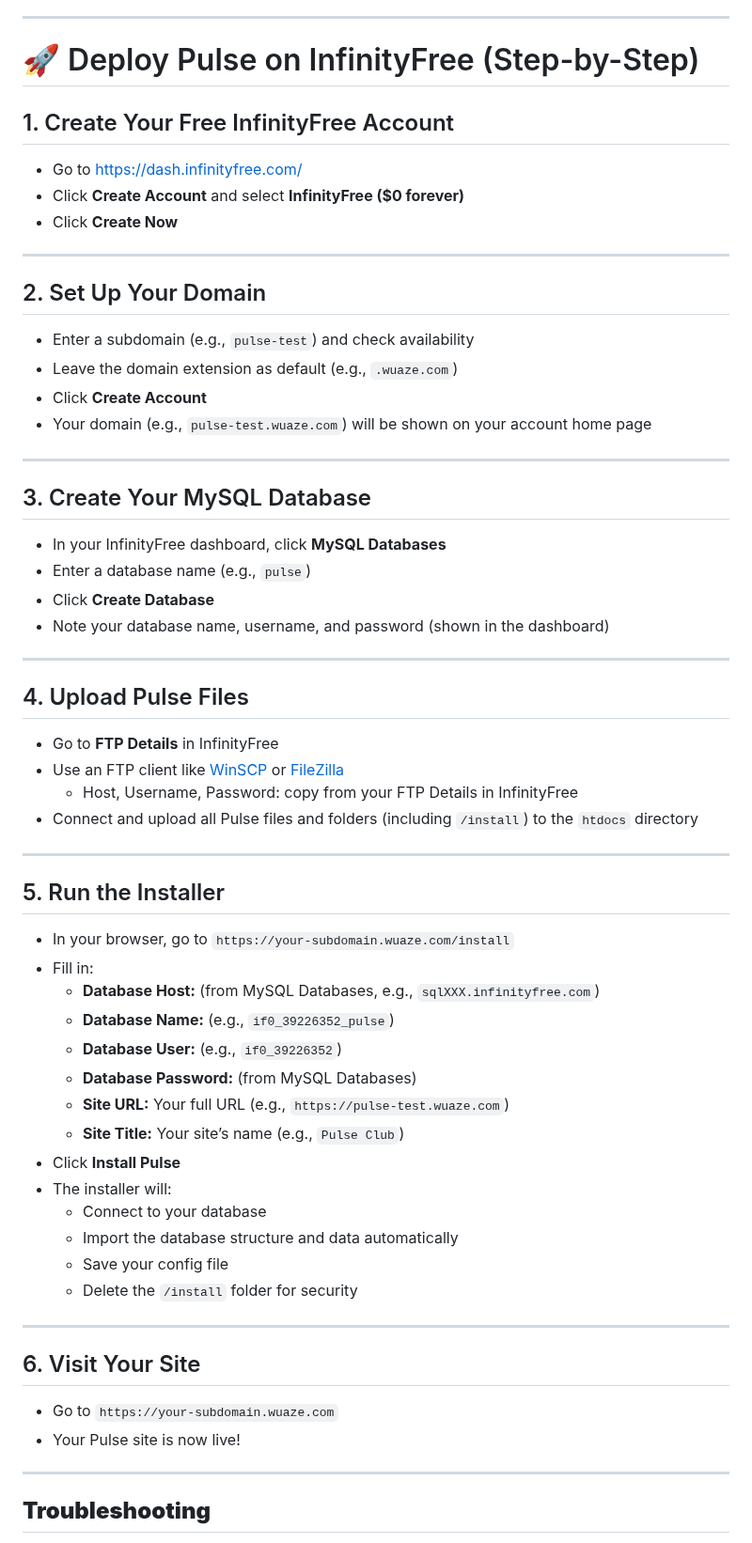
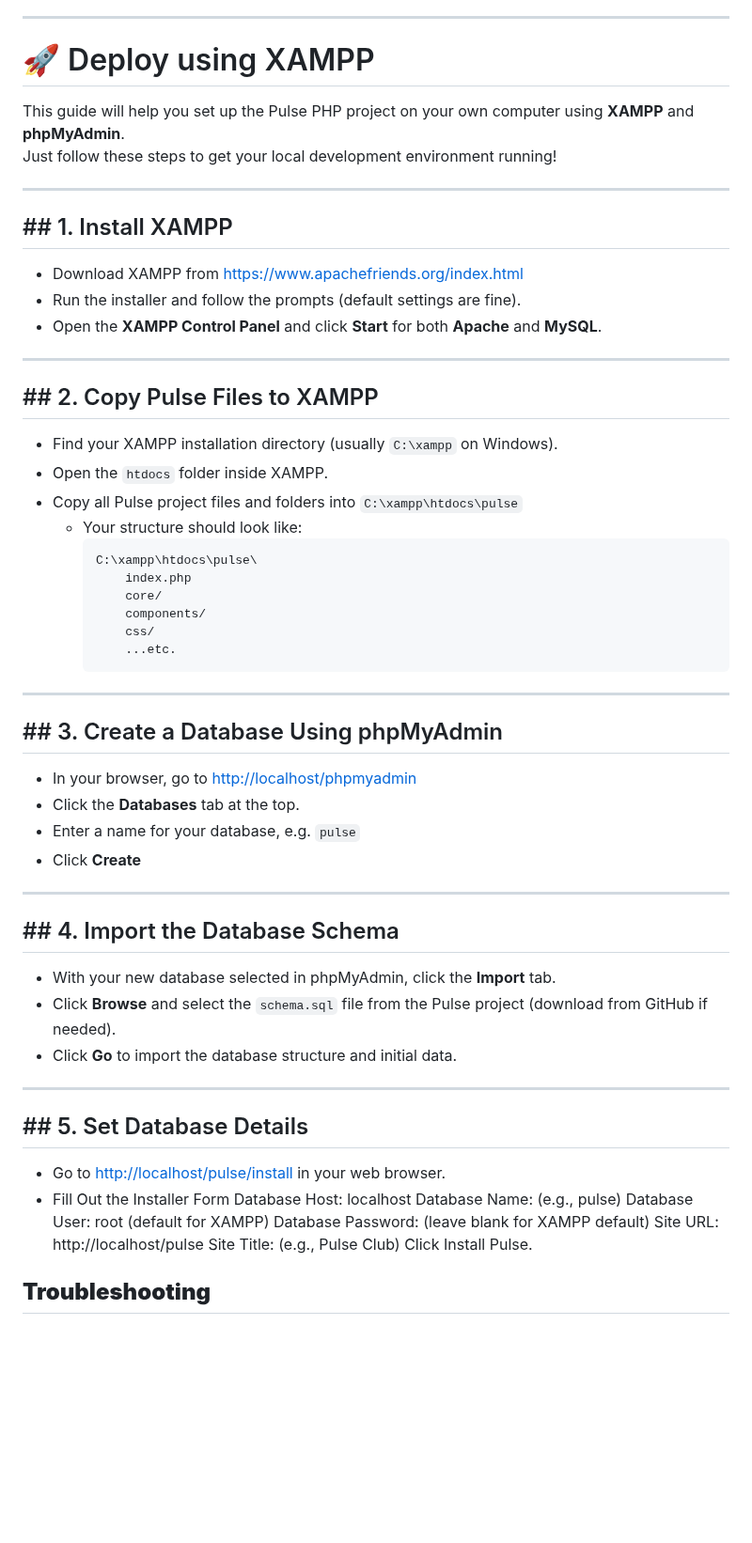
Before and after one commit to alexandru-moga/pulse, a Markdown page: README.md, the part around the change. Shown at 94% size. Drawn GitHub-style; blank space fills up the shorter version.

````diff
--- a/README.md
+++ b/README.md
@@ -16,67 +16,68 @@ Pulse is a modular PHP web application for building and managing dynamic website
 
 ---
 
-# 🚀 Deploy Pulse on InfinityFree (Step-by-Step)
+# 🚀 Deploy using XAMPP
 
-## 1. Create Your Free InfinityFree Account
-
-- Go to [https://dash.infinityfree.com/](https://dash.infinityfree.com/)
-- Click **Create Account** and select **InfinityFree ($0 forever)**
-- Click **Create Now**
+This guide will help you set up the Pulse PHP project on your own computer using **XAMPP** and **phpMyAdmin**.
+Just follow these steps to get your local development environment running!
 
 ---
 
-## 2. Set Up Your Domain
+## ## 1. Install XAMPP
 
-- Enter a subdomain (e.g., `pulse-test`) and check availability
-- Leave the domain extension as default (e.g., `.wuaze.com`)
-- Click **Create Account**
-- Your domain (e.g., `pulse-test.wuaze.com`) will be shown on your account home page
----
-
-## 3. Create Your MySQL Database
-
-- In your InfinityFree dashboard, click **MySQL Databases**
-- Enter a database name (e.g., `pulse`)
-- Click **Create Database**
-- Note your database name, username, and password (shown in the dashboard)
+- Download XAMPP from [https://www.apachefriends.org/index.html](https://www.apachefriends.org/index.html)
+- Run the installer and follow the prompts (default settings are fine).
+- Open the **XAMPP Control Panel** and click **Start** for both **Apache** and **MySQL**.
 
 ---
 
-## 4. Upload Pulse Files
+## ## 2. Copy Pulse Files to XAMPP
 
-- Go to **FTP Details** in InfinityFree
-- Use an FTP client like [WinSCP](https://winscp.net/) or [FileZilla](https://filezilla-project.org/)
-  - Host, Username, Password: copy from your FTP Details in InfinityFree
-- Connect and upload all Pulse files and folders (including `/install`) to the `htdocs` directory
+- Find your XAMPP installation directory (usually `C:\xampp` on Windows).
+- Open the `htdocs` folder inside XAMPP.
+- Copy all Pulse project files and folders into `C:\xampp\htdocs\pulse`
+  - Your structure should look like:
+    ```
+    C:\xampp\htdocs\pulse\
+        index.php
+        core/
+        components/
+        css/
+        ...etc.
+    ```
 
 ---
 
-## 5. Run the Installer
+## ## 3. Create a Database Using phpMyAdmin
 
-- In your browser, go to `https://your-subdomain.wuaze.com/install`
-- Fill in:
-  - **Database Host:** (from MySQL Databases, e.g., `sqlXXX.infinityfree.com`)
-  - **Database Name:** (e.g., `if0_39226352_pulse`)
-  - **Database User:** (e.g., `if0_39226352`)
-  - **Database Password:** (from MySQL Databases)
-  - **Site URL:** Your full URL (e.g., `https://pulse-test.wuaze.com`)
-  - **Site Title:** Your site’s name (e.g., `Pulse Club`)
-- Click **Install Pulse**
-- The installer will:
-  - Connect to your database
-  - Import the database structure and data automatically
-  - Save your config file
-  - Delete the `/install` folder for security
+- In your browser, go to [http://localhost/phpmyadmin](http://localhost/phpmyadmin)
+- Click the **Databases** tab at the top.
+- Enter a name for your database, e.g. `pulse`
+- Click **Create**
 
 ---
 
-## 6. Visit Your Site
+## ## 4. Import the Database Schema
 
-- Go to `https://your-subdomain.wuaze.com`
-- Your Pulse site is now live!
+- With your new database selected in phpMyAdmin, click the **Import** tab.
+- Click **Browse** and select the `schema.sql` file from the Pulse project (download from GitHub if needed).
+- Click **Go** to import the database structure and initial data.
 
 ---
+
+## ## 5. Set Database Details
+
+- Go to [http://localhost/pulse/install](http://localhost/pulse/install) in your web browser.
+- Fill Out the Installer Form
+    Database Host: localhost
+    Database Name: (e.g., pulse)
+    Database User: root (default for XAMPP)
+    Database Password: (leave blank for XAMPP default)
+    Site URL: http://localhost/pulse
+    Site Title: (e.g., Pulse Club)
+    Click Install Pulse.
+
+
 
 ## **Troubleshooting**
 
````
